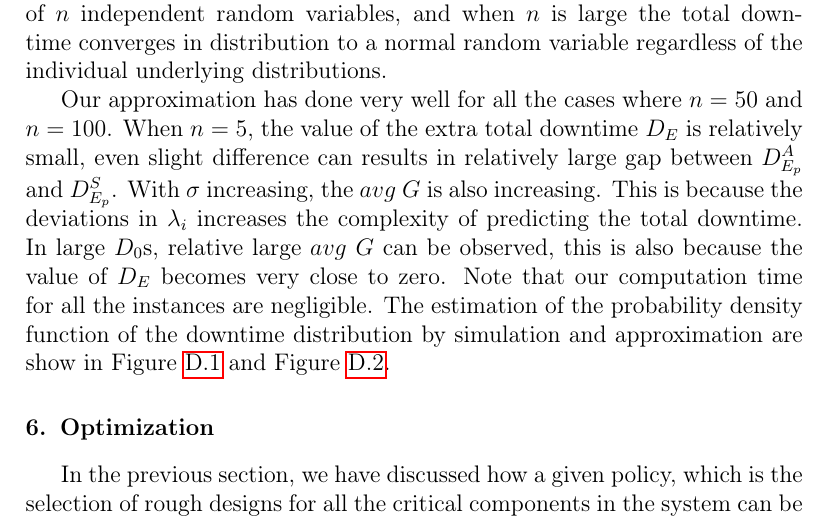
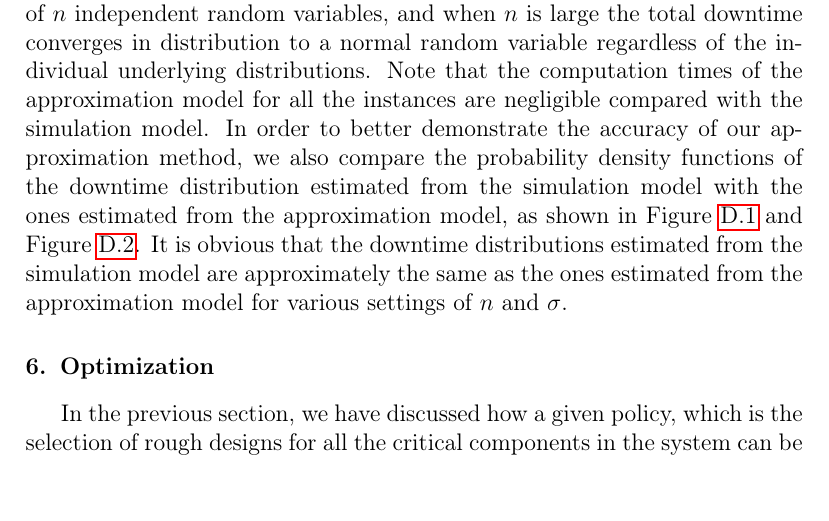
Before and after one commit to geqianru/qianru, a LaTeX paper (Haoedit.tex): part of page 15 of 30, cut so that both start at the same text, the shorter picture padded with empty space. Compiled offline with pdfLaTeX; a LaTeX package or settings file that is missing is left out.

Commit message:
finished section 5.2
done, Qianru should update the figures of pdfs

```diff
--- a/Haoedit.tex
+++ b/Haoedit.tex
@@ -345,9 +345,7 @@ We present the results of the test bed in Table \ref{lognormal1},\ref{lognormal2
 
 %which are denoted as $avg$ $ G_l$ and $max $ $G_l$ for lognormally-distributed failure rates, and denoted as $avg$ $G_n$ and $max$ $G_n$ for uniformly-distributed failure rates . The detailed results of $D_{E}^{A}/D_0$, $D_{E}^{S}/D_0$, confidence interval of the simulation result $D_{E}^{S}/D_0$, $avg$ $G$ and $max$ $G$ for each instance are shown in Table \ref{lognormal1} for lognormally-distributed failure rates and Table \ref{uniform1} for uniformly-distributed failure rates of \ref{detailapptable}. To take a better overview of the gaps, in Table \ref{generalapptable}, the comparison between $D_{E}^{A}/D_0$ and $D_{E}^{S}/D_0$ are made by computing $avg$ $G$ and $max$ $G$ for each level of every factor. For example, in the second row of Table \ref{generalapptable}, $avg$ $G$ and $max$ $G$ represent the average gap and maximum gap of the subset $\Omega_{n_{5}}=\{(n_{5},\sigma_{\beta},D_{\gamma})|\beta\in\{0.2,0.35,0.5\},\gamma\in\{01,02,03,04\}\}$ (when $n=5$).
 
-Furthermore, our approximation method is more accurate when $n$ is large (e.g., 50 or 100). This is due to the fact that the total downtime is the sum of $n$ independent random variables, and when $n$ is large the total downtime converges in distribution to a normal random variable regardless of the individual underlying distributions.
-
- Our approximation has done very well for all the cases where $n=50$ and $n=100$. When $n=5$, the value of the extra total downtime $D_{E}$ is relatively small, even slight difference can results in relatively large gap between $D_{E_{p}}^{A}$ and $D_{E_{p}}^{S}$. With $\sigma$ increasing, the $avg$ $G$ is also increasing. This is because the deviations in $\lambda_{i}$ increases the complexity of predicting the total downtime. In large $D_{0}$s, relative large $avg$ $G$ can be observed, this is also because the value of $D_{E}$ becomes very close to zero. Note that our computation time for all the instances are negligible. The estimation of the probability density function of the downtime distribution by simulation and approximation are show in Figure \ref{fig:lognormal} and Figure \ref{fig:uniform}.
+Furthermore, our approximation method is more accurate when $n$ is large (e.g., 50 or 100). This is due to the fact that the total downtime is the sum of $n$ independent random variables, and when $n$ is large the total downtime converges in distribution to a normal random variable regardless of the individual underlying distributions. Note that the computation times of the approximation model for all the instances are negligible compared with the simulation model. In order to better demonstrate the accuracy of our approximation method, we also compare the probability density functions of the downtime distribution estimated from the simulation model with the ones estimated from the approximation model, as shown in Figure \ref{fig:lognormal} and Figure \ref{fig:uniform}. It is obvious that the downtime distributions estimated from the simulation model are approximately the same as the ones estimated from the approximation model for various settings of $n$ and $\sigma$.
 
 %We can also observe that both $D_{E_{p}}^{S}$ and $D_{E_{p}}^{A}$ is much lower for a system with a larger number of components than for a system with small number of components. And $D_{E_{p}}$ is increasing while $\sigma$ is increasing.
 \begin{table}[htbp]
```
